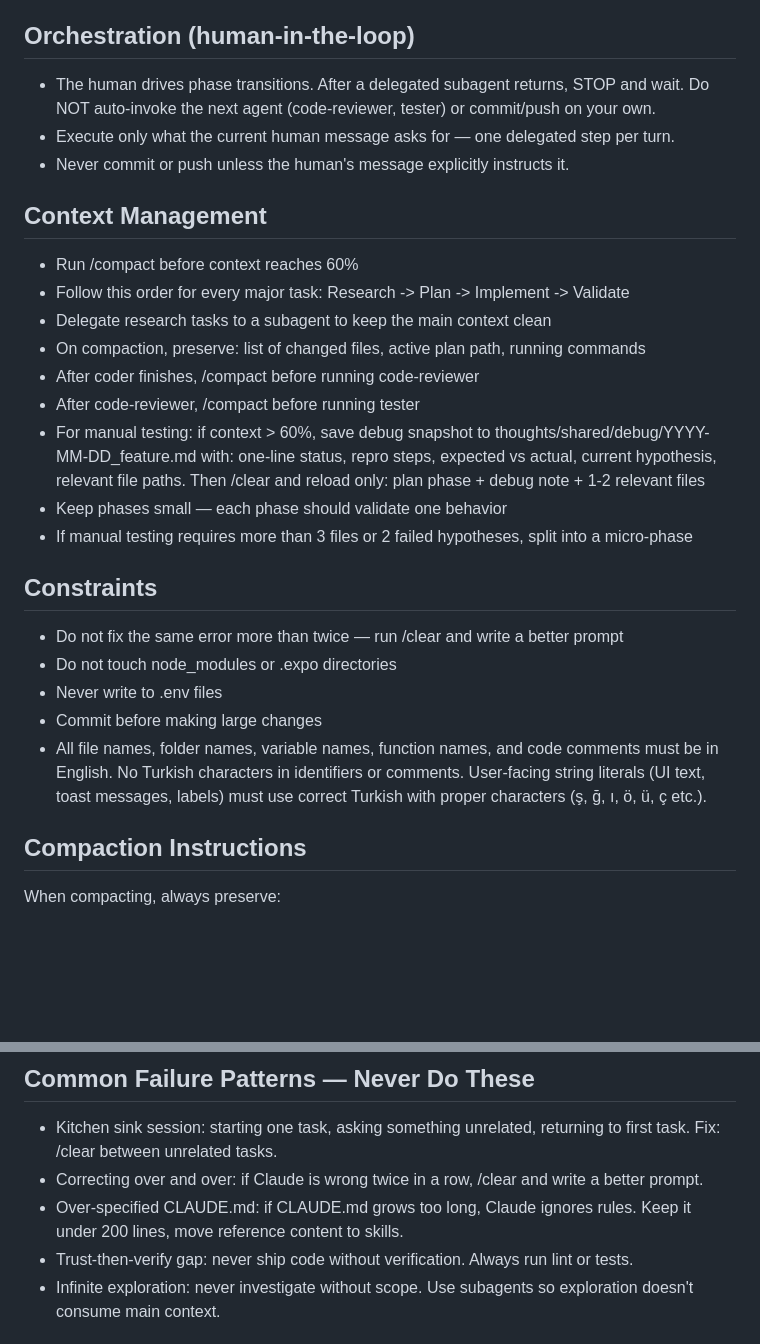
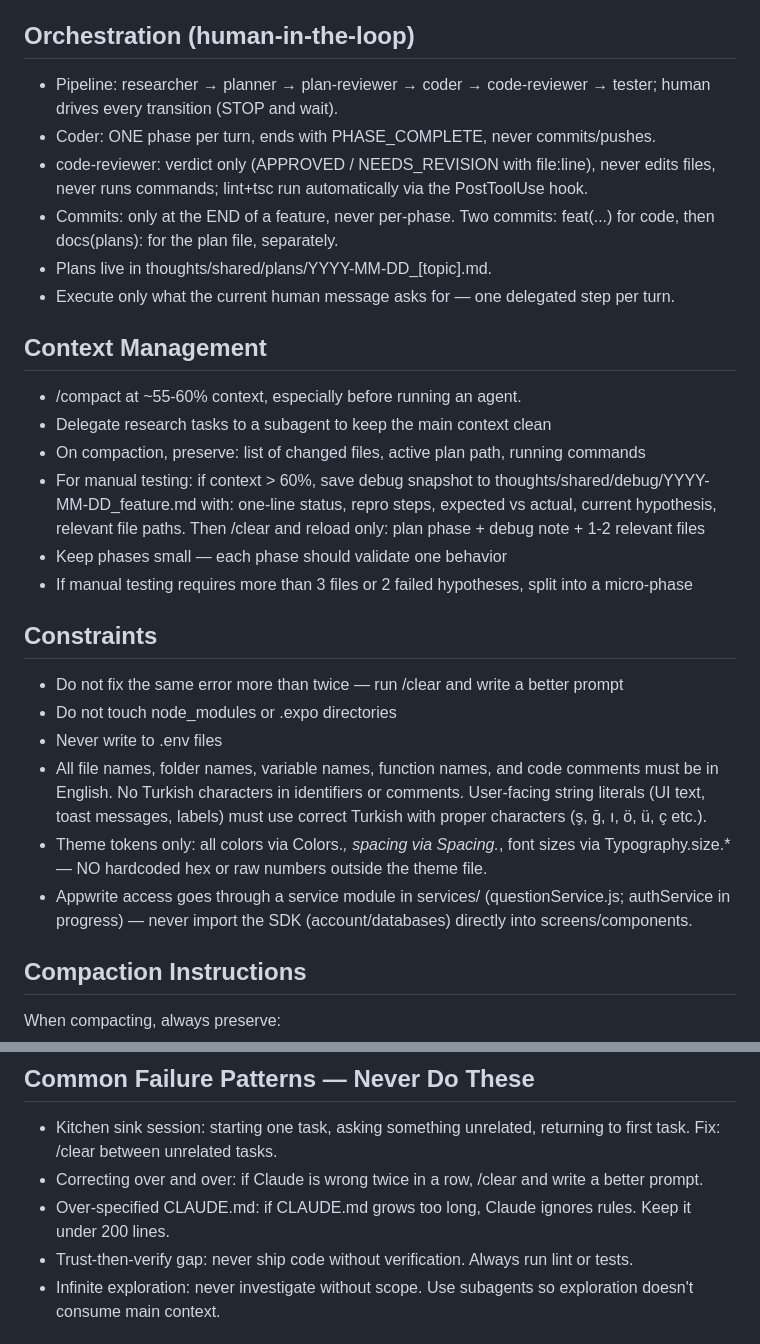
Before and after one commit to ibznroglu/expoApp, a Markdown page: CLAUDE.md, 2 parts joined by grey strips. Rendered like a GitHub page; blank space fills up the shorter version.

Commit message:
docs(workflow): align CLAUDE.md with current pipeline and conventions
- Document the researcher→planner→plan-reviewer→coder→code-reviewer→tester pipeline and human-driven transitions
- Record coder phase discipline (PHASE_COMPLETE, never commits) and code-reviewer verdict-only role
- Add commit convention (end-of-feature, two commits), plans location, theme-token rule, and services/ layer rule
- Remove retired-skill references and the contradictory per-change commit rule

Co-Authored-By: Claude Sonnet 4.6 <noreply@anthropic.com>

```diff
--- a/CLAUDE.md
+++ b/CLAUDE.md
@@ -88,18 +88,18 @@ Styled in `utils/toastConfig.js`.
 - **New Architecture** is enabled (`newArchEnabled: true` in `app.json`). Avoid libraries that haven't been migrated.
 
 ## Orchestration (human-in-the-loop)
-- The human drives phase transitions. After a delegated subagent returns, STOP and wait. Do NOT auto-invoke the next agent (code-reviewer, tester) or commit/push on your own.
+- Pipeline: researcher → planner → plan-reviewer → coder → code-reviewer → tester; human drives every transition (STOP and wait).
+- Coder: ONE phase per turn, ends with PHASE_COMPLETE, never commits/pushes.
+- code-reviewer: verdict only (APPROVED / NEEDS_REVISION with file:line), never edits files, never runs commands; lint+tsc run automatically via the PostToolUse hook.
+- Commits: only at the END of a feature, never per-phase. Two commits: feat(...) for code, then docs(plans): for the plan file, separately.
+- Plans live in thoughts/shared/plans/YYYY-MM-DD_[topic].md.
 - Execute only what the current human message asks for — one delegated step per turn.
-- Never commit or push unless the human's message explicitly instructs it.
 
 ## Context Management
 
-- Run /compact before context reaches 60%
-- Follow this order for every major task: Research -> Plan -> Implement -> Validate
+- /compact at ~55-60% context, especially before running an agent.
 - Delegate research tasks to a subagent to keep the main context clean
 - On compaction, preserve: list of changed files, active plan path, running commands
-- After coder finishes, /compact before running code-reviewer
-- After code-reviewer, /compact before running tester
 - For manual testing: if context > 60%, save debug snapshot to thoughts/shared/debug/YYYY-MM-DD_feature.md with: one-line status, repro steps, expected vs actual, current hypothesis, relevant file paths. Then /clear and reload only: plan phase + debug note + 1-2 relevant files
 - Keep phases small — each phase should validate one behavior
 - If manual testing requires more than 3 files or 2 failed hypotheses, split into a micro-phase
@@ -109,8 +109,9 @@ Styled in `utils/toastConfig.js`.
 - Do not fix the same error more than twice — run /clear and write a better prompt
 - Do not touch node_modules or .expo directories
 - Never write to .env files
-- Commit before making large changes
 - All file names, folder names, variable names, function names, and code comments must be in English. No Turkish characters in identifiers or comments. User-facing string literals (UI text, toast messages, labels) must use correct Turkish with proper characters (ş, ğ, ı, ö, ü, ç etc.).
+- Theme tokens only: all colors via Colors.*, spacing via Spacing.*, font sizes via Typography.size.* — NO hardcoded hex or raw numbers outside the theme file.
+- Appwrite access goes through a service module in services/ (questionService.js; authService in progress) — never import the SDK (account/databases) directly into screens/components.
 
 ## Compaction Instructions
 
@@ -129,7 +130,7 @@ When compacting, drop:
 
 - Kitchen sink session: starting one task, asking something unrelated, returning to first task. Fix: /clear between unrelated tasks.
 - Correcting over and over: if Claude is wrong twice in a row, /clear and write a better prompt.
-- Over-specified CLAUDE.md: if CLAUDE.md grows too long, Claude ignores rules. Keep it under 200 lines, move reference content to skills.
+- Over-specified CLAUDE.md: if CLAUDE.md grows too long, Claude ignores rules. Keep it under 200 lines.
 - Trust-then-verify gap: never ship code without verification. Always run lint or tests.
 - Infinite exploration: never investigate without scope. Use subagents so exploration doesn't consume main context.
 
```
